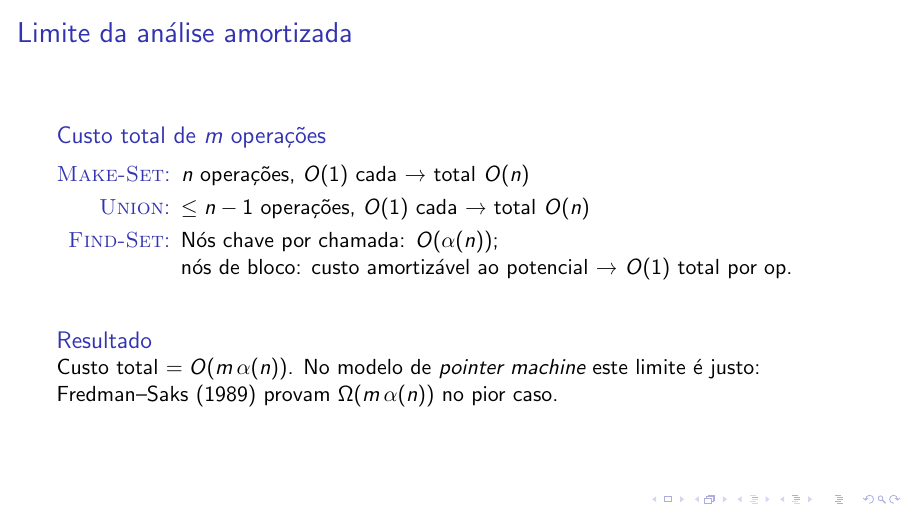
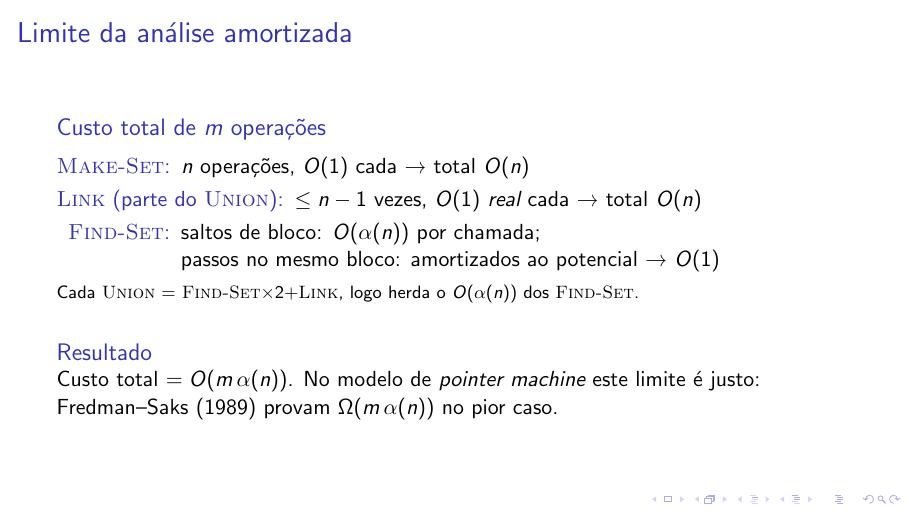
Before and after one commit to ayoshiaki/ufs-disciplinas, LaTeX slides (algoritmos/2026-1-T04/aula-11-conjuntos-disjuntos/slides.tex): page 61 of 81. Compiled offline with pdfLaTeX; a LaTeX package or settings file that is missing is left out.

Commit message:
Clarifica Link vs Union no slide de limite (aula 11, T04)
- Renomeia a linha "Union: O(1)" para "Link (parte do Union): O(1) real",
  deixando claro que o passo de juntar raizes e' O(1) e que o custo alpha(n)
  do Union vem dos dois Find-Set que ele dispara
- Adiciona nota: Union = Find-Set x2 + Link
- Atualiza terminologia do Find-Set (saltos de bloco / mesmo bloco) para
  casar com o slide de intuicao reformulado

Co-Authored-By: Claude Opus 4.8 (1M context) <noreply@anthropic.com>

```diff
--- a/algoritmos/2026-1-T04/aula-11-conjuntos-disjuntos/slides.tex
+++ b/algoritmos/2026-1-T04/aula-11-conjuntos-disjuntos/slides.tex
@@ -1722,10 +1722,12 @@ public class GenericUnionFind<T> {
   \begin{block}{Custo total de $m$ operações}
     \begin{description}
       \item[\textsc{Make-Set}:] $n$ operações, $O(1)$ cada → total $O(n)$
-      \item[\textsc{Union}:] $\leq n-1$ operações, $O(1)$ cada → total $O(n)$
-      \item[\textsc{Find-Set}:] Nós chave por chamada: $O(\alpha(n))$;\\
-        nós de bloco: custo amortizável ao potencial → $O(1)$ total por op.
+      \item[\textsc{Link} (parte do \textsc{Union}):] $\leq n-1$ vezes, $O(1)$ \emph{real} cada → total $O(n)$
+      \item[\textsc{Find-Set}:] saltos de bloco: $O(\alpha(n))$ por chamada;\\
+        passos no mesmo bloco: amortizados ao potencial → $O(1)$
     \end{description}
+    \vspace{2pt}
+    \footnotesize Cada \textsc{Union} $=$ \textsc{Find-Set}$\times 2 + $\textsc{Link}, logo herda o $O(\alpha(n))$ dos \textsc{Find-Set}.
   \end{block}
   \vspace{0.3cm}
   \begin{block}{Resultado}
```
Also changed, not shown: algoritmos/2026-1-T04/aula-11-conjuntos-disjuntos/slides.pdf.
